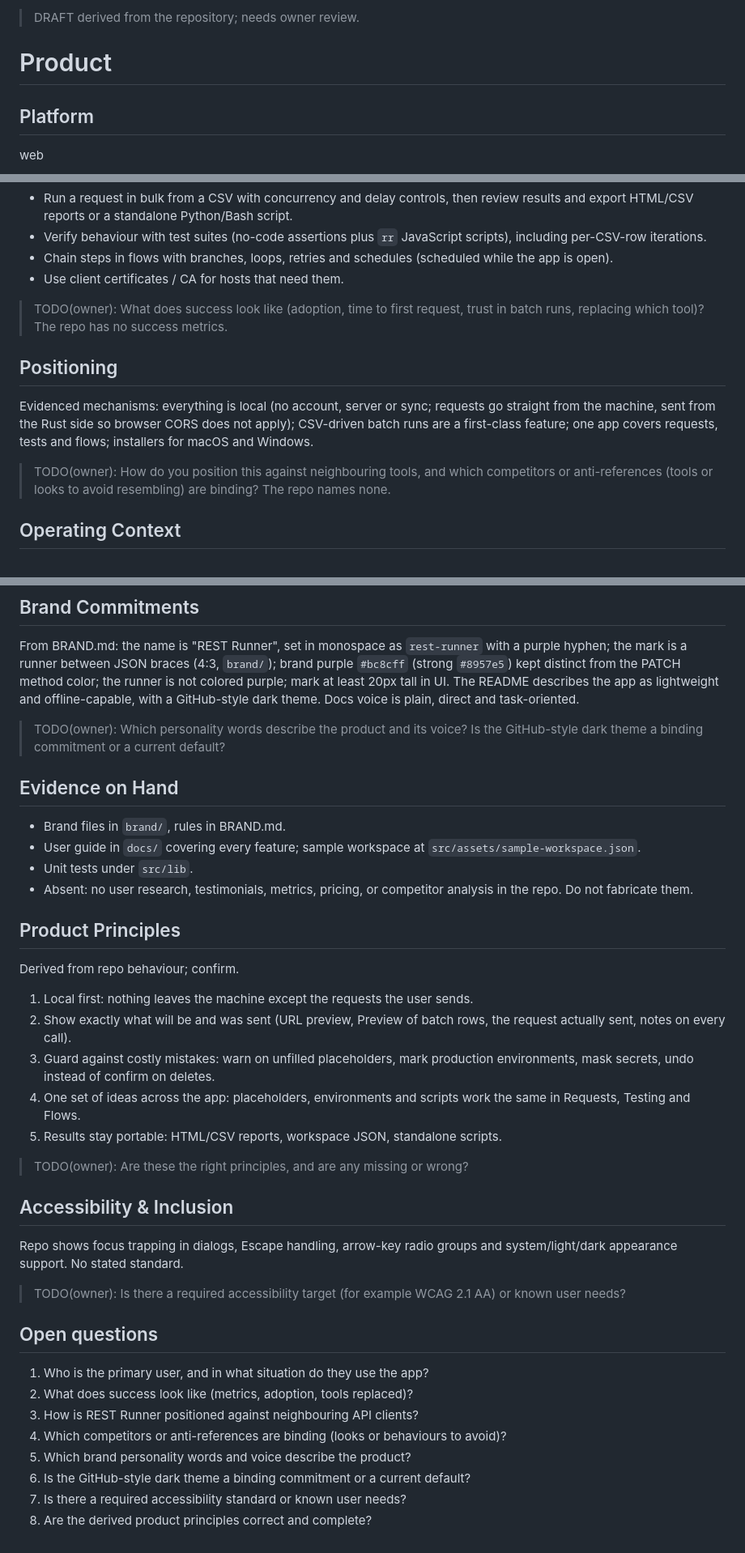
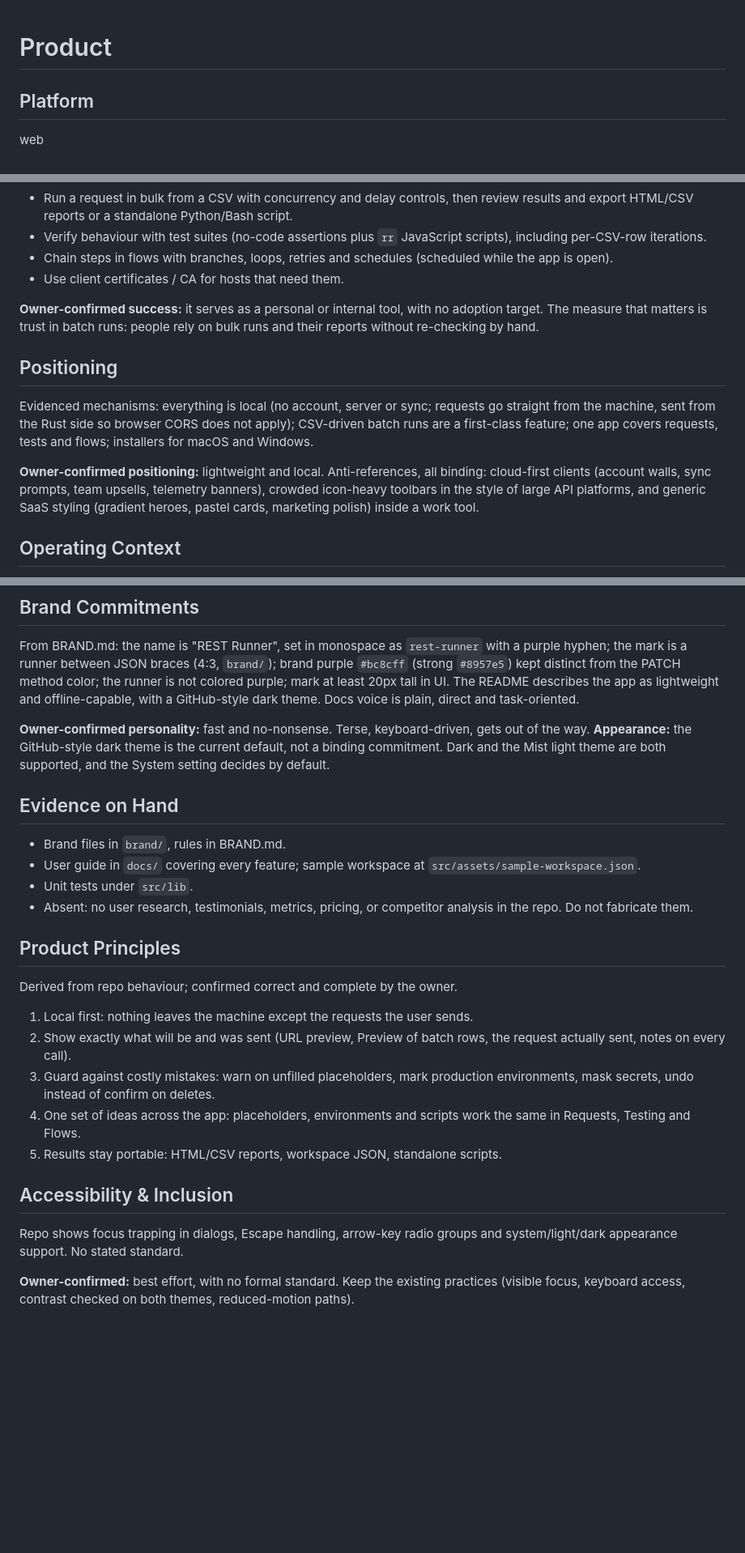
Before and after one commit to chrisalimiller/rest-runner, a Markdown page: PRODUCT.md, 3 parts joined by grey strips. Shown at 81% size. GitHub-like rendering; blank space fills up the shorter version.

Commit message:
Record owner answers in PRODUCT.md and drop the draft banner
Co-Authored-By: Claude Sonnet 5.5 <noreply@anthropic.com>

```diff
--- a/PRODUCT.md
+++ b/PRODUCT.md
@@ -1,5 +1,3 @@
-> DRAFT derived from the repository; needs owner review.
-
 # Product
 
 <!-- impeccable:product-schema 1 -->
@@ -27,12 +25,12 @@ Jobs evidenced in the repo:
 - Chain steps in flows with branches, loops, retries and schedules (scheduled while the app is open).
 - Use client certificates / CA for hosts that need them.
 
-> TODO(owner): What does success look like (adoption, time to first request, trust in batch runs, replacing which tool)? The repo has no success metrics.
+**Owner-confirmed success:** it serves as a personal or internal tool, with no adoption target. The measure that matters is trust in batch runs: people rely on bulk runs and their reports without re-checking by hand.
 
 ## Positioning
 Evidenced mechanisms: everything is local (no account, server or sync; requests go straight from the machine, sent from the Rust side so browser CORS does not apply); CSV-driven batch runs are a first-class feature; one app covers requests, tests and flows; installers for macOS and Windows.
 
-> TODO(owner): How do you position this against neighbouring tools, and which competitors or anti-references (tools or looks to avoid resembling) are binding? The repo names none.
+**Owner-confirmed positioning:** lightweight and local. Anti-references, all binding: cloud-first clients (account walls, sync prompts, team upsells, telemetry banners), crowded icon-heavy toolbars in the style of large API platforms, and generic SaaS styling (gradient heroes, pastel cards, marketing polish) inside a work tool.
 
 ## Operating Context
 - Desktop window used for sustained, repeated work, with several requests open as tabs and batches, suites and flows running side by side.
@@ -52,7 +50,7 @@ Evidenced mechanisms: everything is local (no account, server or sync; requests
 ## Brand Commitments
 From BRAND.md: the name is "REST Runner", set in monospace as `rest-runner` with a purple hyphen; the mark is a runner between JSON braces (4:3, `brand/`); brand purple `#bc8cff` (strong `#8957e5`) kept distinct from the PATCH method color; the runner is not colored purple; mark at least 20px tall in UI. The README describes the app as lightweight and offline-capable, with a GitHub-style dark theme. Docs voice is plain, direct and task-oriented.
 
-> TODO(owner): Which personality words describe the product and its voice? Is the GitHub-style dark theme a binding commitment or a current default?
+**Owner-confirmed personality:** fast and no-nonsense. Terse, keyboard-driven, gets out of the way. **Appearance:** the GitHub-style dark theme is the current default, not a binding commitment. Dark and the Mist light theme are both supported, and the System setting decides by default.
 
 ## Evidence on Hand
 - Brand files in `brand/`, rules in BRAND.md.
@@ -61,26 +59,14 @@ From BRAND.md: the name is "REST Runner", set in monospace as `rest-runner` with
 - Absent: no user research, testimonials, metrics, pricing, or competitor analysis in the repo. Do not fabricate them.
 
 ## Product Principles
-Derived from repo behaviour; confirm.
+Derived from repo behaviour; confirmed correct and complete by the owner.
 1. Local first: nothing leaves the machine except the requests the user sends.
 2. Show exactly what will be and was sent (URL preview, Preview of batch rows, the request actually sent, notes on every call).
 3. Guard against costly mistakes: warn on unfilled placeholders, mark production environments, mask secrets, undo instead of confirm on deletes.
 4. One set of ideas across the app: placeholders, environments and scripts work the same in Requests, Testing and Flows.
 5. Results stay portable: HTML/CSV reports, workspace JSON, standalone scripts.
 
-> TODO(owner): Are these the right principles, and are any missing or wrong?
-
 ## Accessibility & Inclusion
 Repo shows focus trapping in dialogs, Escape handling, arrow-key radio groups and system/light/dark appearance support. No stated standard.
 
-> TODO(owner): Is there a required accessibility target (for example WCAG 2.1 AA) or known user needs?
-
-## Open questions
-1. Who is the primary user, and in what situation do they use the app?
-2. What does success look like (metrics, adoption, tools replaced)?
-3. How is REST Runner positioned against neighbouring API clients?
-4. Which competitors or anti-references are binding (looks or behaviours to avoid)?
-5. Which brand personality words and voice describe the product?
-6. Is the GitHub-style dark theme a binding commitment or a current default?
-7. Is there a required accessibility standard or known user needs?
-8. Are the derived product principles correct and complete?
+**Owner-confirmed:** best effort, with no formal standard. Keep the existing practices (visible focus, keyboard access, contrast checked on both themes, reduced-motion paths).
```
Also changed, not shown: other parts of PRODUCT.md (+1 -1 lines).
